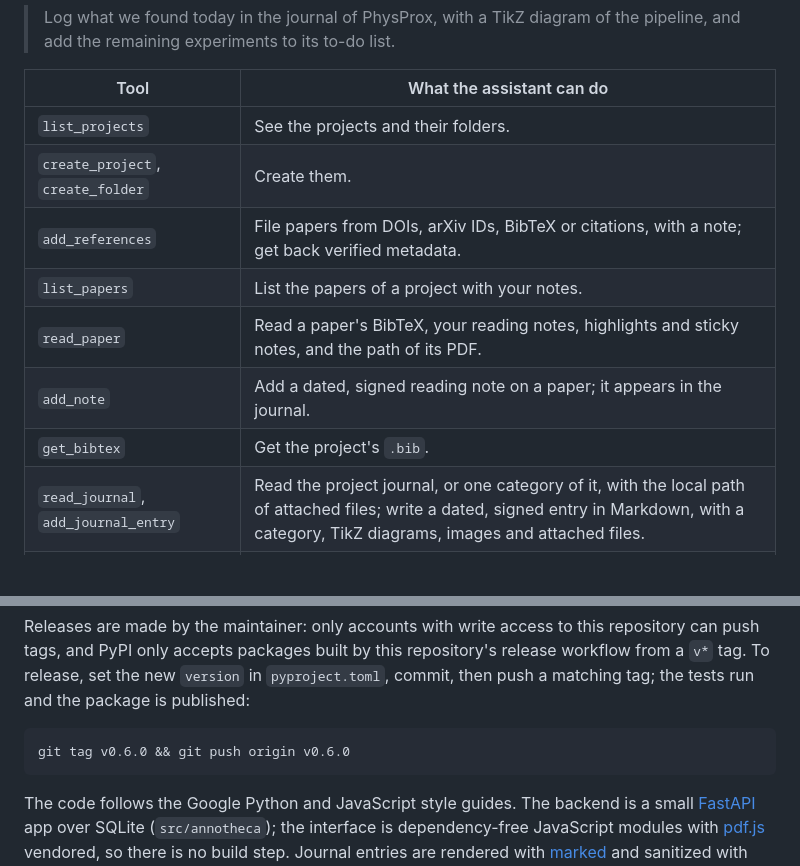
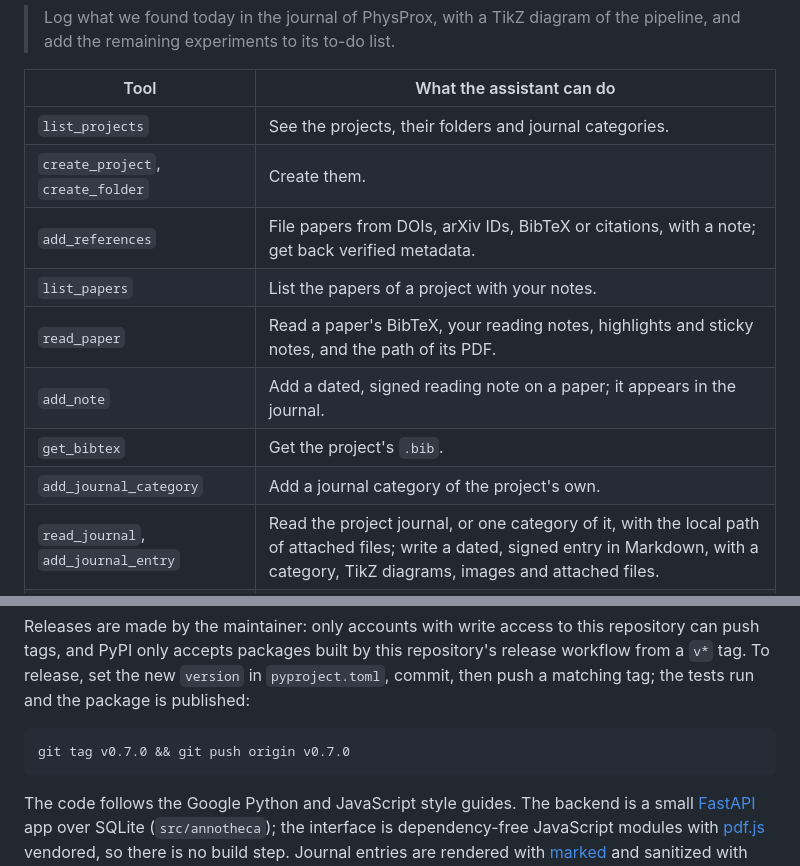
Before and after one commit to melissa-colin/annotheca, a Markdown page: README.md, 2 parts joined by grey strips. Rendered like a GitHub page; blank space fills up the shorter version.

````diff
--- a/README.md
+++ b/README.md
@@ -212,13 +213,14 @@ The assistant then just needs to be asked:
 
 | Tool | What the assistant can do |
 | --- | --- |
-| `list_projects` | See the projects and their folders. |
+| `list_projects` | See the projects, their folders and journal categories. |
 | `create_project`, `create_folder` | Create them. |
 | `add_references` | File papers from DOIs, arXiv IDs, BibTeX or citations, with a note; get back verified metadata. |
 | `list_papers` | List the papers of a project with your notes. |
 | `read_paper` | Read a paper's BibTeX, your reading notes, highlights and sticky notes, and the path of its PDF. |
 | `add_note` | Add a dated, signed reading note on a paper; it appears in the journal. |
 | `get_bibtex` | Get the project's `.bib`. |
+| `add_journal_category` | Add a journal category of the project's own. |
 | `read_journal`, `add_journal_entry` | Read the project journal, or one category of it, with the local path of attached files; write a dated, signed entry in Markdown, with a category, TikZ diagrams, images and attached files. |
 | `list_todos`, `add_todo`, `complete_todo` | Read the to-do list, add to it with a priority and a deadline, tick tasks off. |
 
@@ -267,7 +269,7 @@ repository's release workflow from a `v*` tag. To release, set the new
 and the package is published:
 
 ```sh
-git tag v0.6.0 && git push origin v0.6.0
+git tag v0.7.0 && git push origin v0.7.0
 ```
 
 The code follows the Google Python and JavaScript style guides. The backend is
````
Also changed, not shown: other parts of README.md (+4 -3 lines), docs/journal.png, docs/library-dark.png, docs/library.png, docs/todo.png, 14 other files.
